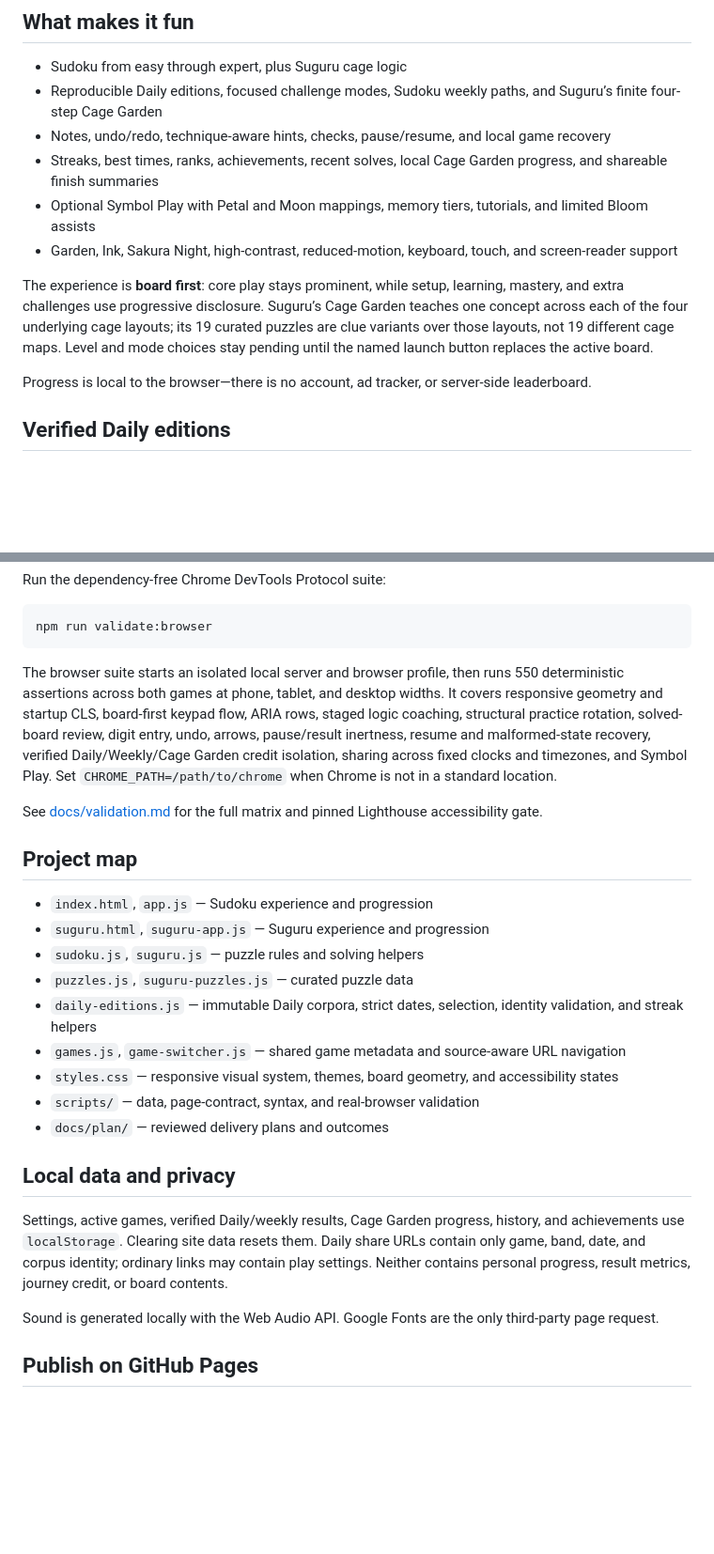
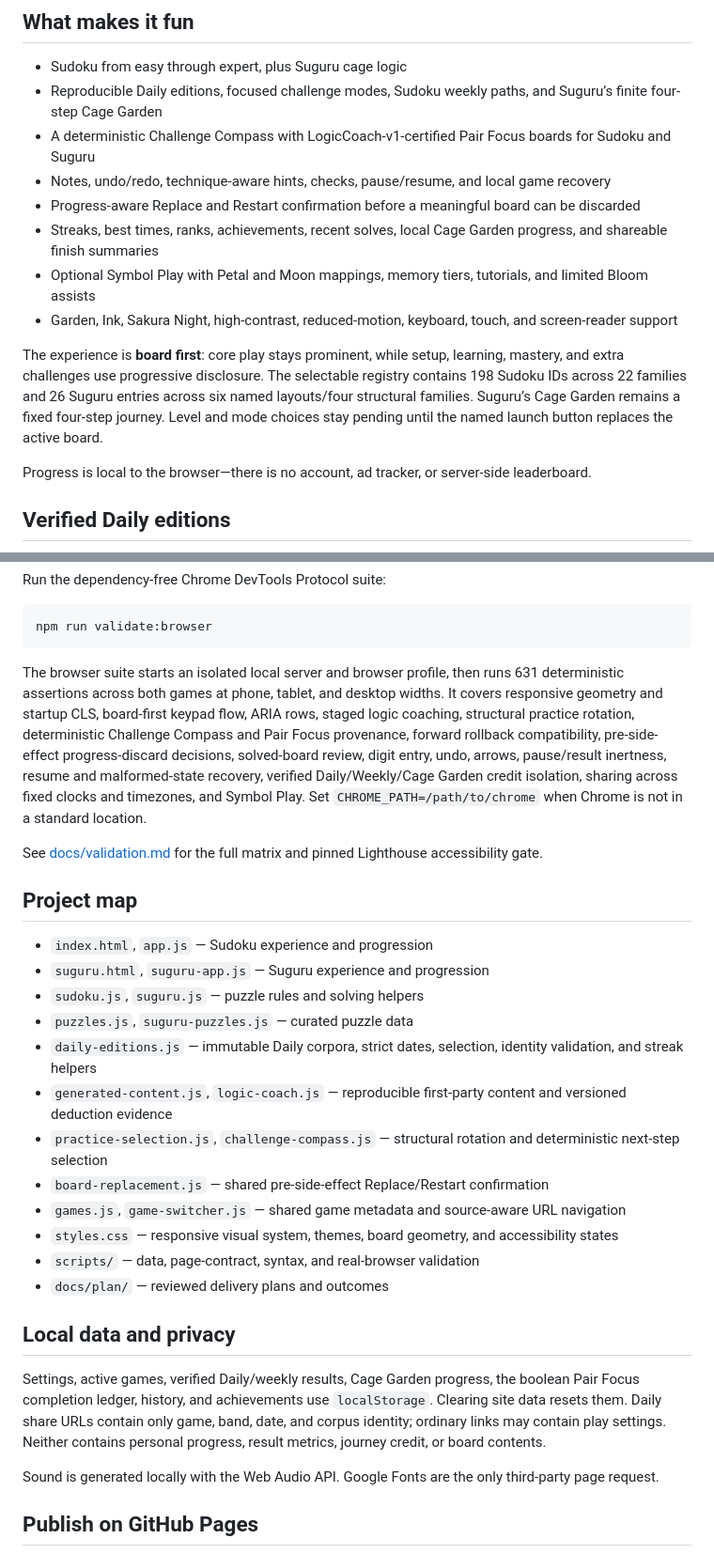
Before and after one commit to dmoliveira/play-sudoku-online, a Markdown page: README.md, 2 parts joined by grey strips. Shown at 94% size. Drawn GitHub-style; blank space fills up the shorter version.

````diff
--- a/README.md
+++ b/README.md
@@ -8,12 +8,14 @@ A calm, Japanese-inspired home for Sudoku and Suguru, built with plain HTML, CSS
 
 - Sudoku from easy through expert, plus Suguru cage logic
 - Reproducible Daily editions, focused challenge modes, Sudoku weekly paths, and Suguru’s finite four-step Cage Garden
+- A deterministic Challenge Compass with LogicCoach-v1-certified Pair Focus boards for Sudoku and Suguru
 - Notes, undo/redo, technique-aware hints, checks, pause/resume, and local game recovery
+- Progress-aware Replace and Restart confirmation before a meaningful board can be discarded
 - Streaks, best times, ranks, achievements, recent solves, local Cage Garden progress, and shareable finish summaries
 - Optional Symbol Play with Petal and Moon mappings, memory tiers, tutorials, and limited Bloom assists
 - Garden, Ink, Sakura Night, high-contrast, reduced-motion, keyboard, touch, and screen-reader support
 
-The experience is **board first**: core play stays prominent, while setup, learning, mastery, and extra challenges use progressive disclosure. Suguru’s Cage Garden teaches one concept across each of the four underlying cage layouts; its 19 curated puzzles are clue variants over those layouts, not 19 different cage maps. Level and mode choices stay pending until the named launch button replaces the active board.
+The experience is **board first**: core play stays prominent, while setup, learning, mastery, and extra challenges use progressive disclosure. The selectable registry contains 198 Sudoku IDs across 22 families and 26 Suguru entries across six named layouts/four structural families. Suguru’s Cage Garden remains a fixed four-step journey. Level and mode choices stay pending until the named launch button replaces the active board.
 
 Progress is local to the browser—there is no account, ad tracker, or server-side leaderboard.
 
@@ -59,7 +61,7 @@ Run the dependency-free Chrome DevTools Protocol suite:
 npm run validate:browser
 ```
 
-The browser suite starts an isolated local server and browser profile, then runs 550 deterministic assertions across both games at phone, tablet, and desktop widths. It covers responsive geometry and startup CLS, board-first keypad flow, ARIA rows, staged logic coaching, structural practice rotation, solved-board review, digit entry, undo, arrows, pause/result inertness, resume and malformed-state recovery, verified Daily/Weekly/Cage Garden credit isolation, sharing across fixed clocks and timezones, and Symbol Play. Set `CHROME_PATH=/path/to/chrome` when Chrome is not in a standard location.
+The browser suite starts an isolated local server and browser profile, then runs 631 deterministic assertions across both games at phone, tablet, and desktop widths. It covers responsive geometry and startup CLS, board-first keypad flow, ARIA rows, staged logic coaching, structural practice rotation, deterministic Challenge Compass and Pair Focus provenance, forward rollback compatibility, pre-side-effect progress-discard decisions, solved-board review, digit entry, undo, arrows, pause/result inertness, resume and malformed-state recovery, verified Daily/Weekly/Cage Garden credit isolation, sharing across fixed clocks and timezones, and Symbol Play. Set `CHROME_PATH=/path/to/chrome` when Chrome is not in a standard location.
 
 See [docs/validation.md](docs/validation.md) for the full matrix and pinned Lighthouse accessibility gate.
 
@@ -70,6 +72,9 @@ See [docs/validation.md](docs/validation.md) for the full matrix and pinned Ligh
 - `sudoku.js`, `suguru.js` — puzzle rules and solving helpers
 - `puzzles.js`, `suguru-puzzles.js` — curated puzzle data
 - `daily-editions.js` — immutable Daily corpora, strict dates, selection, identity validation, and streak helpers
+- `generated-content.js`, `logic-coach.js` — reproducible first-party content and versioned deduction evidence
+- `practice-selection.js`, `challenge-compass.js` — structural rotation and deterministic next-step selection
+- `board-replacement.js` — shared pre-side-effect Replace/Restart confirmation
 - `games.js`, `game-switcher.js` — shared game metadata and source-aware URL navigation
 - `styles.css` — responsive visual system, themes, board geometry, and accessibility states
 - `scripts/` — data, page-contract, syntax, and real-browser validation
@@ -77,7 +82,7 @@ See [docs/validation.md](docs/validation.md) for the full matrix and pinned Ligh
 
 ## Local data and privacy
 
-Settings, active games, verified Daily/weekly results, Cage Garden progress, history, and achievements use `localStorage`. Clearing site data resets them. Daily share URLs contain only game, band, date, and corpus identity; ordinary links may contain play settings. Neither contains personal progress, result metrics, journey credit, or board contents.
+Settings, active games, verified Daily/weekly results, Cage Garden progress, the boolean Pair Focus completion ledger, history, and achievements use `localStorage`. Clearing site data resets them. Daily share URLs contain only game, band, date, and corpus identity; ordinary links may contain play settings. Neither contains personal progress, result metrics, journey credit, or board contents.
 
 Sound is generated locally with the Web Audio API. Google Fonts are the only third-party page request.
 
````
Also changed, not shown: docs/validation.md (+14 -5 lines), 2 other files.
